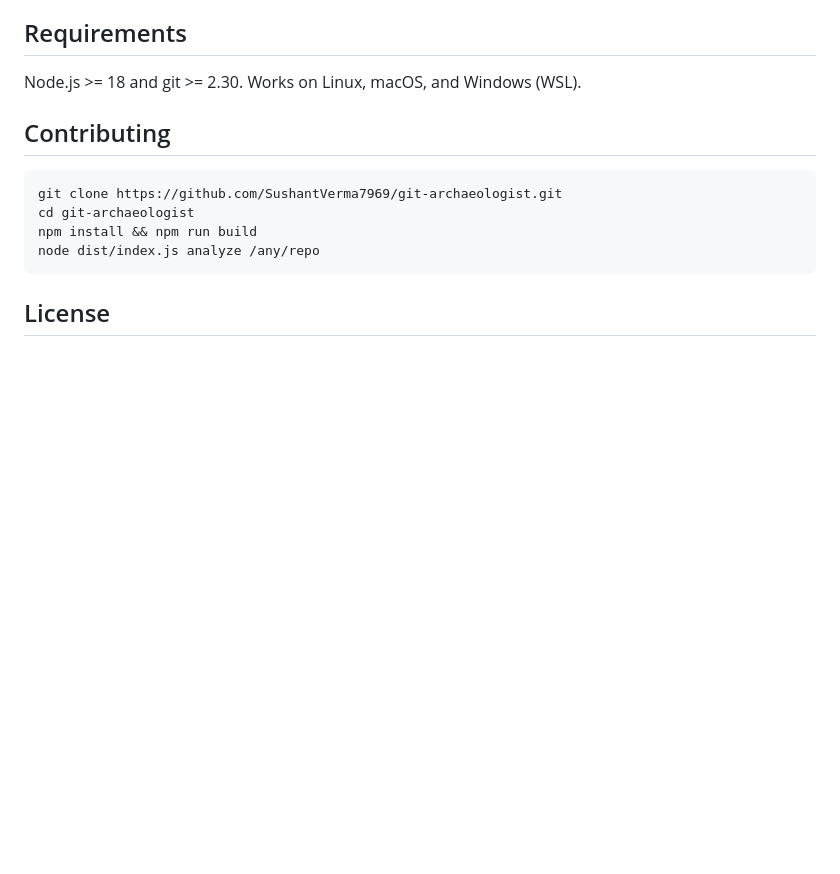
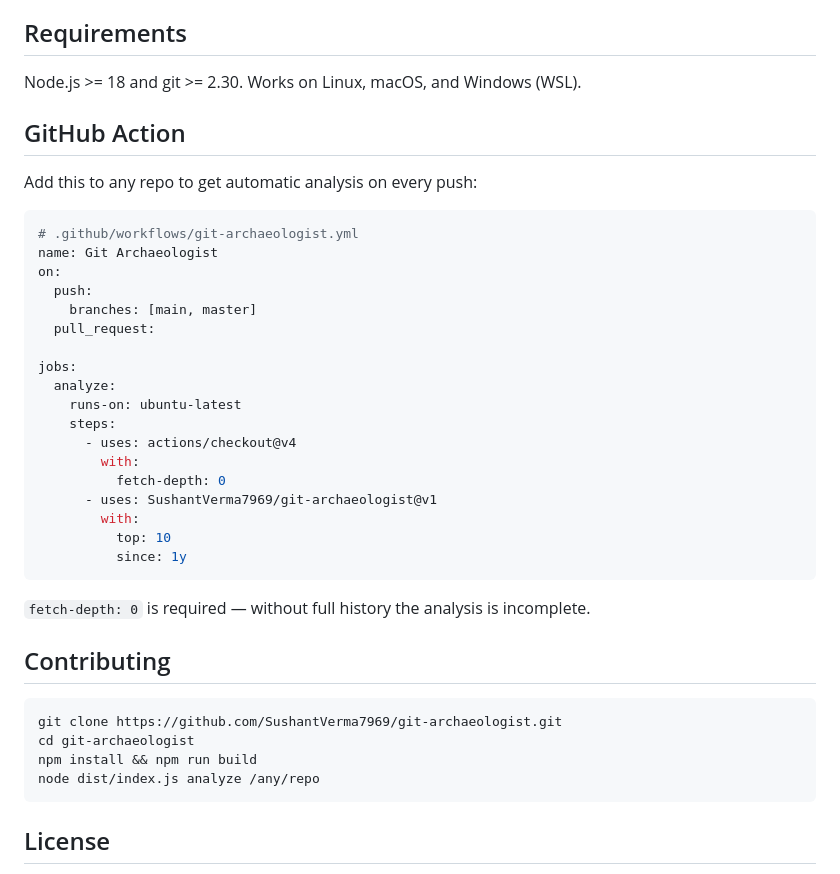
Before and after one commit to SushantVerma7969/git-archaeologist, a Markdown page: README.md, the part around the change. GitHub-like rendering; blank space fills up the shorter version.

Commit message:
docs: add GitHub Action usage to README

````diff
--- a/README.md
+++ b/README.md
@@ -65,6 +65,34 @@ The exponential decay on age means old chaos that stabilized does not show up. T
 
 Node.js >= 18 and git >= 2.30. Works on Linux, macOS, and Windows (WSL).
 
+
+## GitHub Action
+
+Add this to any repo to get automatic analysis on every push:
+
+```yaml
+# .github/workflows/git-archaeologist.yml
+name: Git Archaeologist
+on:
+  push:
+    branches: [main, master]
+  pull_request:
+
+jobs:
+  analyze:
+    runs-on: ubuntu-latest
+    steps:
+      - uses: actions/checkout@v4
+        with:
+          fetch-depth: 0
+      - uses: SushantVerma7969/git-archaeologist@v1
+        with:
+          top: 10
+          since: 1y
+```
+
+`fetch-depth: 0` is required — without full history the analysis is incomplete.
+
 ## Contributing
 
 ```bash
````
